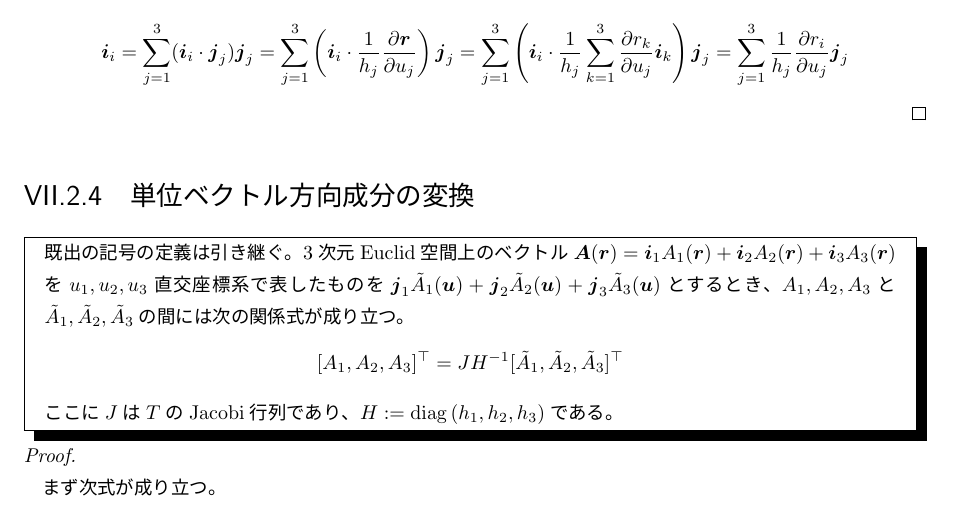
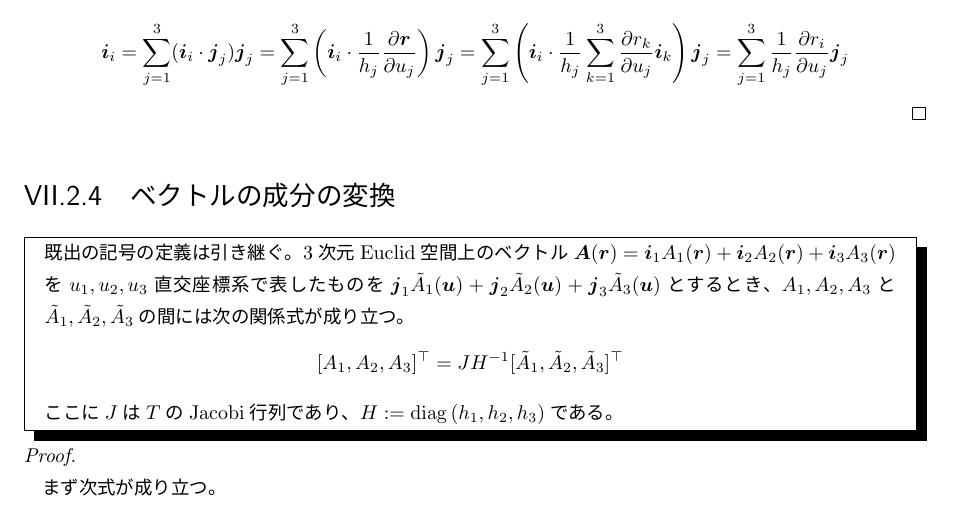
Before and after one commit to motchy869/Mathematics-Memorandum, a LaTeX book (数学備忘録.tex, which reads parts/vectorCalculus/vectorCalculus.tex): part of page 193 of 276, cut so that both start at the same text. The pictures show the PDF file 数学備忘録.pdf that the author committed with the source.

Commit message:
refactor: improve section title

```diff
--- a/parts/vectorCalculus/vectorCalculus.tex
+++ b/parts/vectorCalculus/vectorCalculus.tex
@@ -437,7 +437,7 @@
 				\[ \bm{i}_i = \sum_{j=1}^3 (\bm{i}_i\cdot\bm{j}_j)\bm{j}_j = \sum_{j=1}^3 \left(\bm{i}_i\cdot\frac{1}{h_j}\frac{\partial \bm{r}}{\partial u_j}\right)\bm{j}_j = \sum_{j=1}^3 \left(\bm{i}_i\cdot\frac{1}{h_j}\sum_{k=1}^3\frac{\partial r_k}{\partial u_j}\bm{i}_k\right)\bm{j}_j \\
 				= \sum_{j=1}^3 \frac{1}{h_j}\frac{\partial r_i}{\partial u_j}\bm{j}_j \]
 			\end{proof}
-		\section{単位ベクトル方向成分の変換}
+		\section{ベクトルの成分の変換}
 			\begin{shadebox}
 				既出の記号の定義は引き継ぐ。
 				3次元Euclid空間上のベクトル$\bm{A}(\bm{r}) = \bm{i}_1 A_1(\bm{r}) + \bm{i}_2 A_2(\bm{r}) + \bm{i}_3 A_3(\bm{r})$を$u_1,u_2,u_3$直交座標系で表したものを$\bm{j}_1 \tilde{A}_1(\bm{u}) + \bm{j}_2 \tilde{A}_2(\bm{u}) + \bm{j}_3 \tilde{A}_3(\bm{u})$とするとき、$A_1,A_2,A_3$と$\tilde{A}_1,\tilde{A}_2,\tilde{A}_3$の間には次の関係式が成り立つ。
```
Also changed, not shown: 数学備忘録.pdf.
